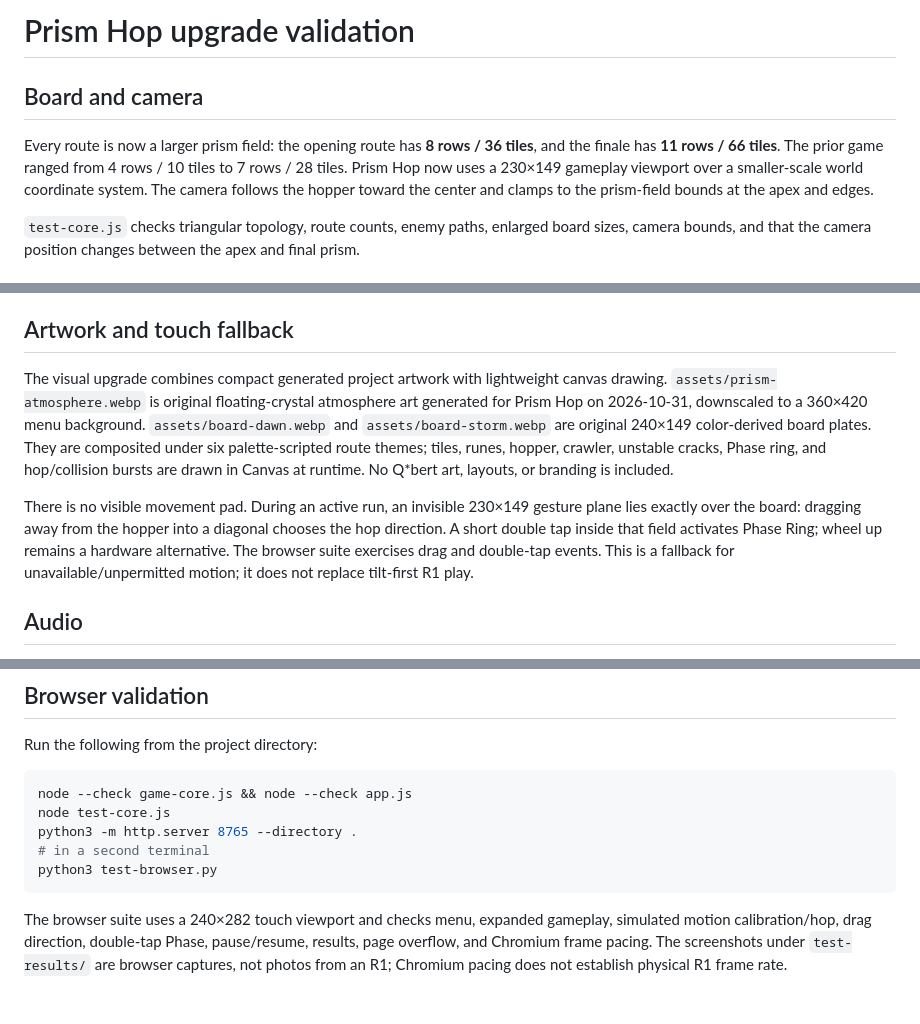
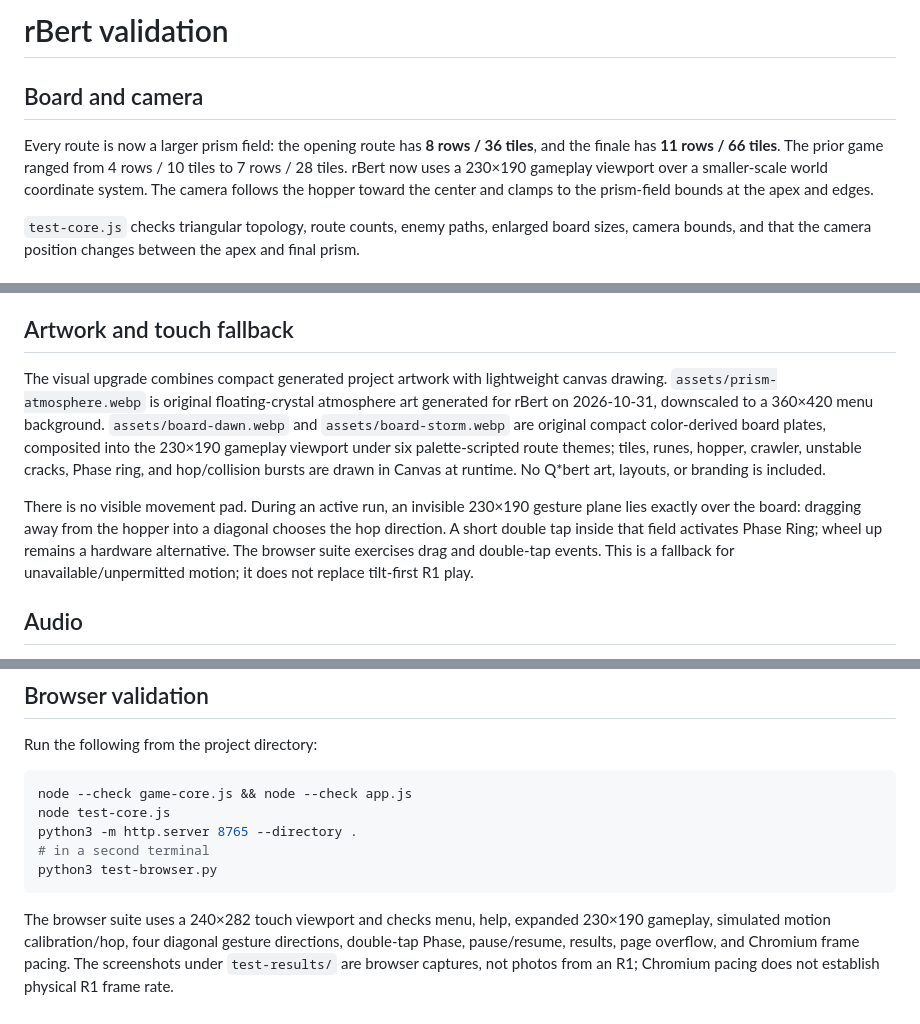
Before and after one commit to GeekTheGreyBeard/prism-hop, a Markdown page: docs/validation.md, 3 parts joined by grey strips. Rendered like a GitHub page.

````diff
--- a/docs/validation.md
+++ b/docs/validation.md
@@ -1,8 +1,8 @@
-# Prism Hop upgrade validation
+# rBert validation
 
 ## Board and camera
 
-Every route is now a larger prism field: the opening route has **8 rows / 36 tiles**, and the finale has **11 rows / 66 tiles**. The prior game ranged from 4 rows / 10 tiles to 7 rows / 28 tiles. Prism Hop now uses a 230×149 gameplay viewport over a smaller-scale world coordinate system. The camera follows the hopper toward the center and clamps to the prism-field bounds at the apex and edges.
+Every route is now a larger prism field: the opening route has **8 rows / 36 tiles**, and the finale has **11 rows / 66 tiles**. The prior game ranged from 4 rows / 10 tiles to 7 rows / 28 tiles. rBert now uses a 230×190 gameplay viewport over a smaller-scale world coordinate system. The camera follows the hopper toward the center and clamps to the prism-field bounds at the apex and edges.
 
 `test-core.js` checks triangular topology, route counts, enemy paths, enlarged board sizes, camera bounds, and that the camera position changes between the apex and final prism.
 
@@ -14,9 +14,9 @@ Browser testing injects neutral and tilted samples to validate the calibration,
 
 ## Artwork and touch fallback
 
-The visual upgrade combines compact generated project artwork with lightweight canvas drawing. `assets/prism-atmosphere.webp` is original floating-crystal atmosphere art generated for Prism Hop on 2026-10-31, downscaled to a 360×420 menu background. `assets/board-dawn.webp` and `assets/board-storm.webp` are original 240×149 color-derived board plates. They are composited under six palette-scripted route themes; tiles, runes, hopper, crawler, unstable cracks, Phase ring, and hop/collision bursts are drawn in Canvas at runtime. No Q*bert art, layouts, or branding is included.
+The visual upgrade combines compact generated project artwork with lightweight canvas drawing. `assets/prism-atmosphere.webp` is original floating-crystal atmosphere art generated for rBert on 2026-10-31, downscaled to a 360×420 menu background. `assets/board-dawn.webp` and `assets/board-storm.webp` are original compact color-derived board plates, composited into the 230×190 gameplay viewport under six palette-scripted route themes; tiles, runes, hopper, crawler, unstable cracks, Phase ring, and hop/collision bursts are drawn in Canvas at runtime. No Q*bert art, layouts, or branding is included.
 
-There is no visible movement pad. During an active run, an invisible 230×149 gesture plane lies exactly over the board: dragging away from the hopper into a diagonal chooses the hop direction. A short double tap inside that field activates Phase Ring; wheel up remains a hardware alternative. The browser suite exercises drag and double-tap events. This is a fallback for unavailable/unpermitted motion; it does not replace tilt-first R1 play.
+There is no visible movement pad. During an active run, an invisible 230×190 gesture plane lies exactly over the board: dragging away from the hopper into a diagonal chooses the hop direction. A short double tap inside that field activates Phase Ring; wheel up remains a hardware alternative. The browser suite exercises drag and double-tap events. This is a fallback for unavailable/unpermitted motion; it does not replace tilt-first R1 play.
 
 ## Audio
 
@@ -34,4 +34,4 @@ python3 -m http.server 8765 --directory .
 python3 test-browser.py
 ```
 
-The browser suite uses a 240×282 touch viewport and checks menu, expanded gameplay, simulated motion calibration/hop, drag direction, double-tap Phase, pause/resume, results, page overflow, and Chromium frame pacing. The screenshots under `test-results/` are browser captures, not photos from an R1; Chromium pacing does not establish physical R1 frame rate.
+The browser suite uses a 240×282 touch viewport and checks menu, help, expanded 230×190 gameplay, simulated motion calibration/hop, four diagonal gesture directions, double-tap Phase, pause/resume, results, page overflow, and Chromium frame pacing. The screenshots under `test-results/` are browser captures, not photos from an R1; Chromium pacing does not establish physical R1 frame rate.
````
Also changed, not shown: README.md (+7 -7 lines), prism-hop-install.png, test-results/game-240x282.png, test-results/menu-240x282.png, test-results/result-240x282.png, 6 other files.
